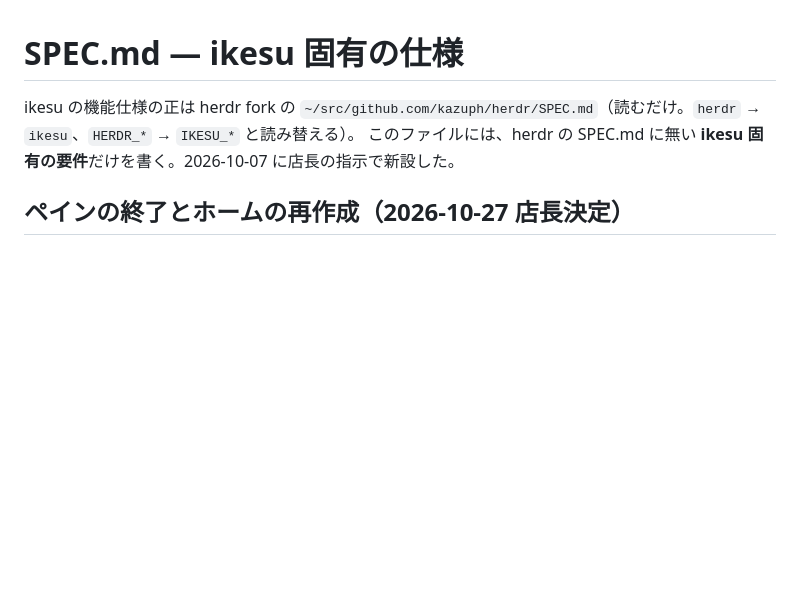
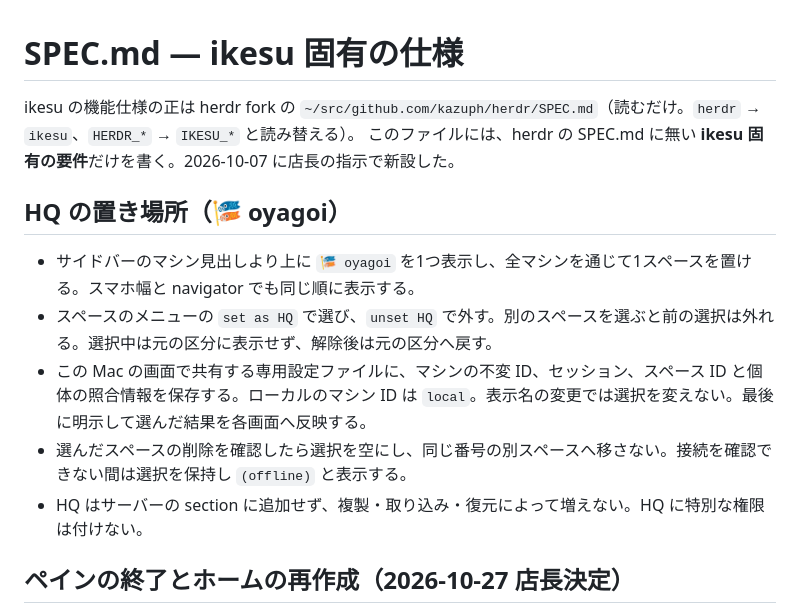
Before and after one commit to kazuph/ikesu, a Markdown page: SPEC.md, the part around the change. Drawn GitHub-style; blank space fills up the shorter version.

Commit message:
HQ の置き場所の仕様を記す

```diff
--- a/SPEC.md
+++ b/SPEC.md
@@ -2,6 +2,14 @@
 
 ikesu の機能仕様の正は herdr fork の `~/src/github.com/kazuph/herdr/SPEC.md`（読むだけ。`herdr` → `ikesu`、`HERDR_*` → `IKESU_*` と読み替える）。
 このファイルには、herdr の SPEC.md に無い **ikesu 固有の要件**だけを書く。2026-10-07 に店長の指示で新設した。
+
+## HQ の置き場所（🎏 oyagoi）
+
+- サイドバーのマシン見出しより上に `🎏 oyagoi` を1つ表示し、全マシンを通じて1スペースを置ける。スマホ幅と navigator でも同じ順に表示する。
+- スペースのメニューの `set as HQ` で選び、`unset HQ` で外す。別のスペースを選ぶと前の選択は外れる。選択中は元の区分に表示せず、解除後は元の区分へ戻す。
+- この Mac の画面で共有する専用設定ファイルに、マシンの不変 ID、セッション、スペース ID と個体の照合情報を保存する。ローカルのマシン ID は `local`。表示名の変更では選択を変えない。最後に明示して選んだ結果を各画面へ反映する。
+- 選んだスペースの削除を確認したら選択を空にし、同じ番号の別スペースへ移さない。接続を確認できない間は選択を保持し `(offline)` と表示する。
+- HQ はサーバーの section に追加せず、複製・取り込み・復元によって増えない。HQ に特別な権限は付けない。
 
 ## ペインの終了とホームの再作成（2026-10-27 店長決定）
 
```
